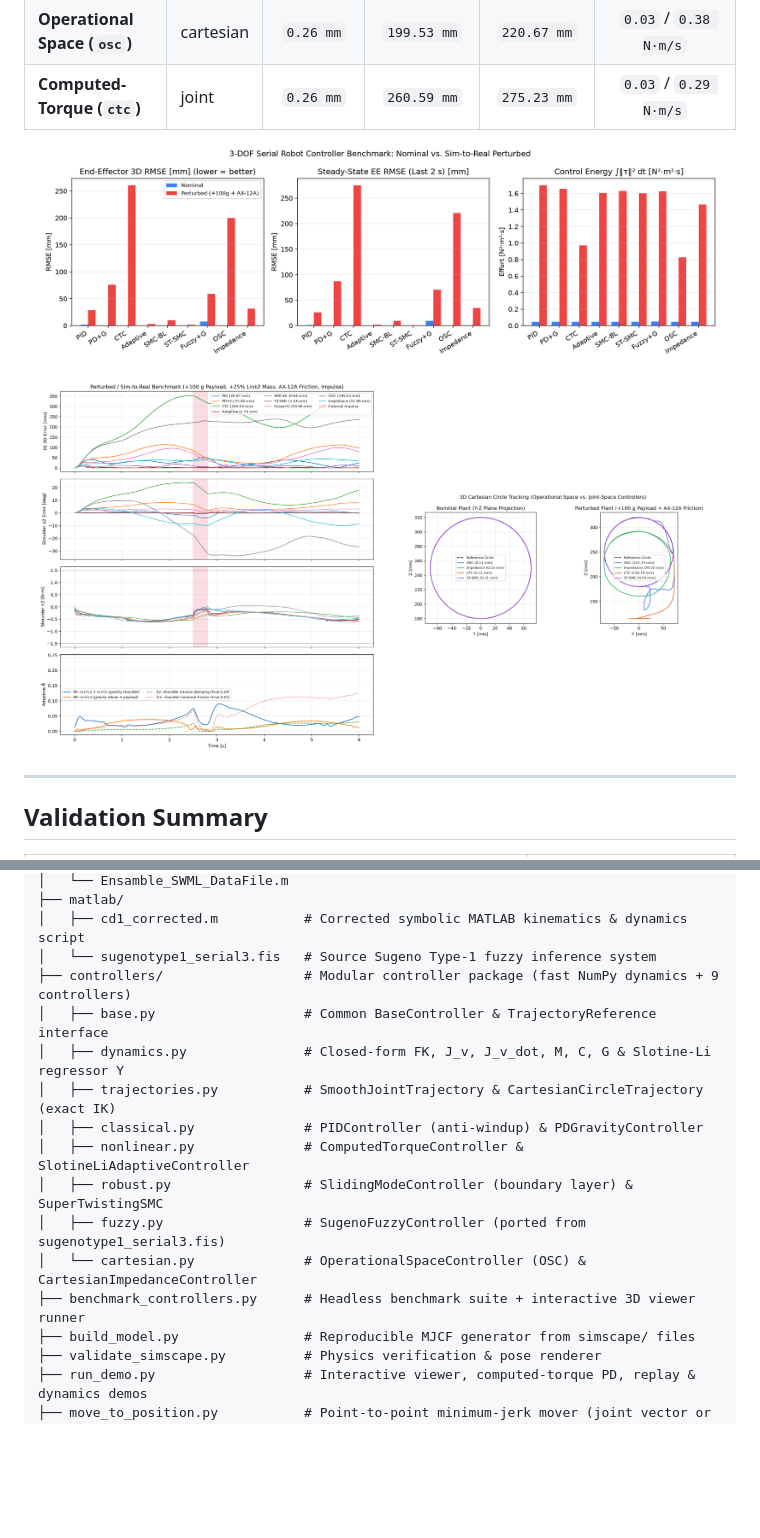
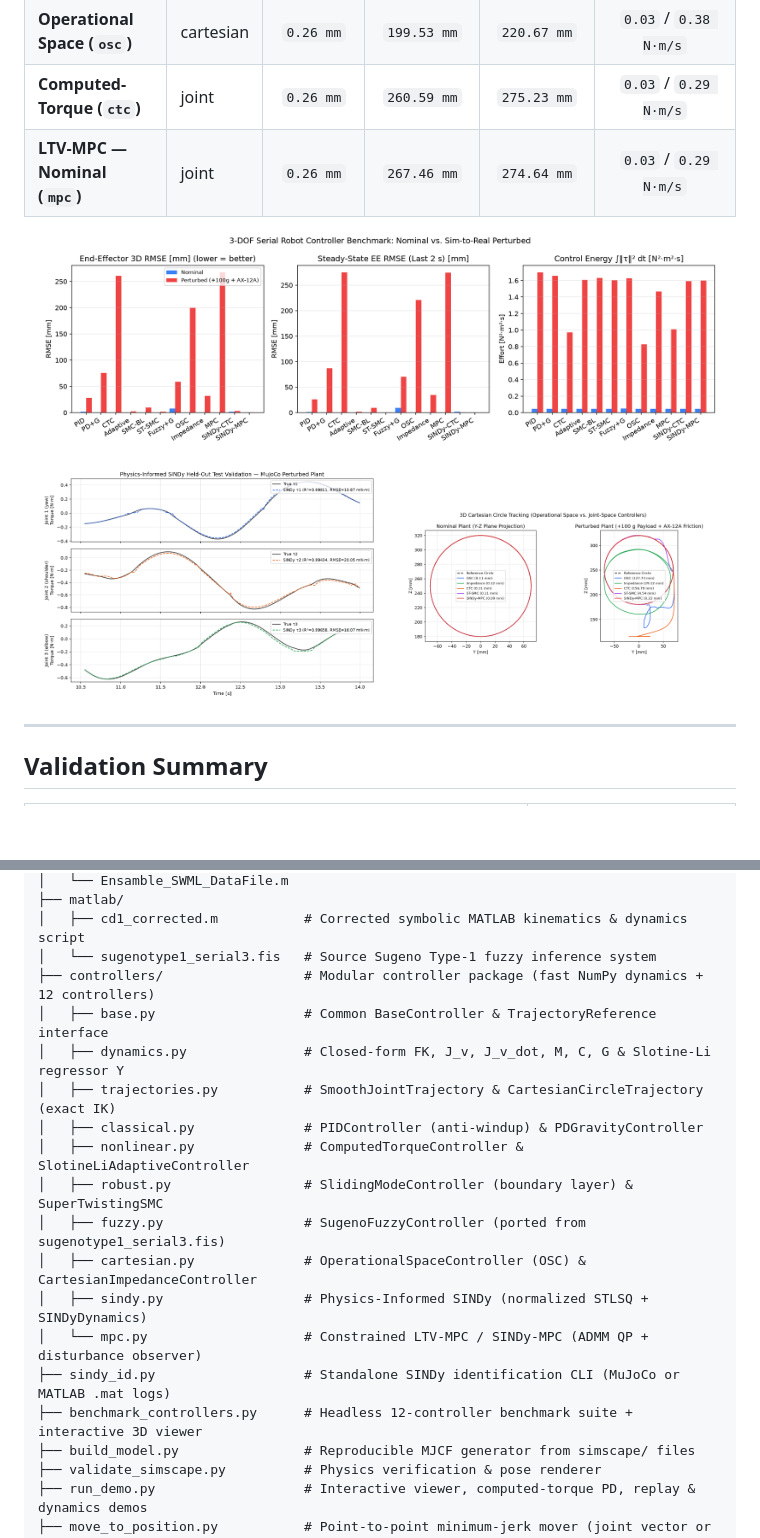
Before and after one commit to johncgh22/serial3_mujuco, a Markdown page: README.md, 2 parts joined by grey strips. Rendered like a GitHub page; pictures changed too: renders/benchmark_perturbed.png, renders/benchmark_summary_bars.png, renders/cartesian_circle.png; blank space fills up the shorter version.

Commit message:
Add Physics-Informed SINDy identification, LTV-MPC, and SINDy-MPC

```diff
--- a/README.md
+++ b/README.md
@@ -100,12 +105,13 @@ All controllers use **only** the nominal analytical model (`CAD_PARAMS`, indepen
 | **PD + Gravity (`pdg`)** | joint | `0.45 mm` | `75.80 mm` | `86.96 mm` | `0.03` / `0.49 N·m/s` |
 | **Operational Space (`osc`)** | cartesian | `0.26 mm` | `199.53 mm` | `220.67 mm` | `0.03` / `0.38 N·m/s` |
 | **Computed-Torque (`ctc`)** | joint | `0.26 mm` | `260.59 mm` | `275.23 mm` | `0.03` / `0.29 N·m/s` |
+| **LTV-MPC — Nominal (`mpc`)** | joint | `0.26 mm` | `267.46 mm` | `274.64 mm` | `0.03` / `0.29 N·m/s` |
 
 <p align="center">
   <img src="renders/benchmark_summary_bars.png" alt="Nominal vs Perturbed Controller Benchmark" width="96%"/>
 </p>
 <p align="center">
-  <img src="renders/benchmark_perturbed.png" alt="Perturbed Sim-to-Real Time Series" width="48%"/>
+  <img src="renders/sindy_identification_perturbed.png" alt="Physics-Informed SINDy Held-Out Test Validation" width="48%"/>
   <img src="renders/cartesian_circle.png" alt="3D Cartesian Circle Tracking" width="48%"/>
 </p>
 
@@ -145,7 +151,7 @@ All controllers use **only** the nominal analytical model (`CAD_PARAMS`, indepen
 ├── matlab/
 │   ├── cd1_corrected.m           # Corrected symbolic MATLAB kinematics & dynamics script
 │   └── sugenotype1_serial3.fis   # Source Sugeno Type-1 fuzzy inference system
-├── controllers/                  # Modular controller package (fast NumPy dynamics + 9 controllers)
+├── controllers/                  # Modular controller package (fast NumPy dynamics + 12 controllers)
 │   ├── base.py                   # Common BaseController & TrajectoryReference interface
 │   ├── dynamics.py               # Closed-form FK, J_v, J_v_dot, M, C, G & Slotine-Li regressor Y
 │   ├── trajectories.py           # SmoothJointTrajectory & CartesianCircleTrajectory (exact IK)
@@ -153,8 +159,11 @@ All controllers use **only** the nominal analytical model (`CAD_PARAMS`, indepen
 │   ├── nonlinear.py              # ComputedTorqueController & SlotineLiAdaptiveController
 │   ├── robust.py                 # SlidingModeController (boundary layer) & SuperTwistingSMC
 │   ├── fuzzy.py                  # SugenoFuzzyController (ported from sugenotype1_serial3.fis)
-│   └── cartesian.py              # OperationalSpaceController (OSC) & CartesianImpedanceController
-├── benchmark_controllers.py      # Headless benchmark suite + interactive 3D viewer runner
+│   ├── cartesian.py              # OperationalSpaceController (OSC) & CartesianImpedanceController
+│   ├── sindy.py                  # Physics-Informed SINDy (normalized STLSQ + SINDyDynamics)
+│   └── mpc.py                    # Constrained LTV-MPC / SINDy-MPC (ADMM QP + disturbance observer)
+├── sindy_id.py                   # Standalone SINDy identification CLI (MuJoCo or MATLAB .mat logs)
+├── benchmark_controllers.py      # Headless 12-controller benchmark suite + interactive 3D viewer
 ├── build_model.py                # Reproducible MJCF generator from simscape/ files
 ├── validate_simscape.py          # Physics verification & pose renderer
 ├── run_demo.py                   # Interactive viewer, computed-torque PD, replay & dynamics demos
```
Also changed, not shown: other parts of README.md (+10 -5 lines), renders/benchmark_nominal.png, 8 other files.
